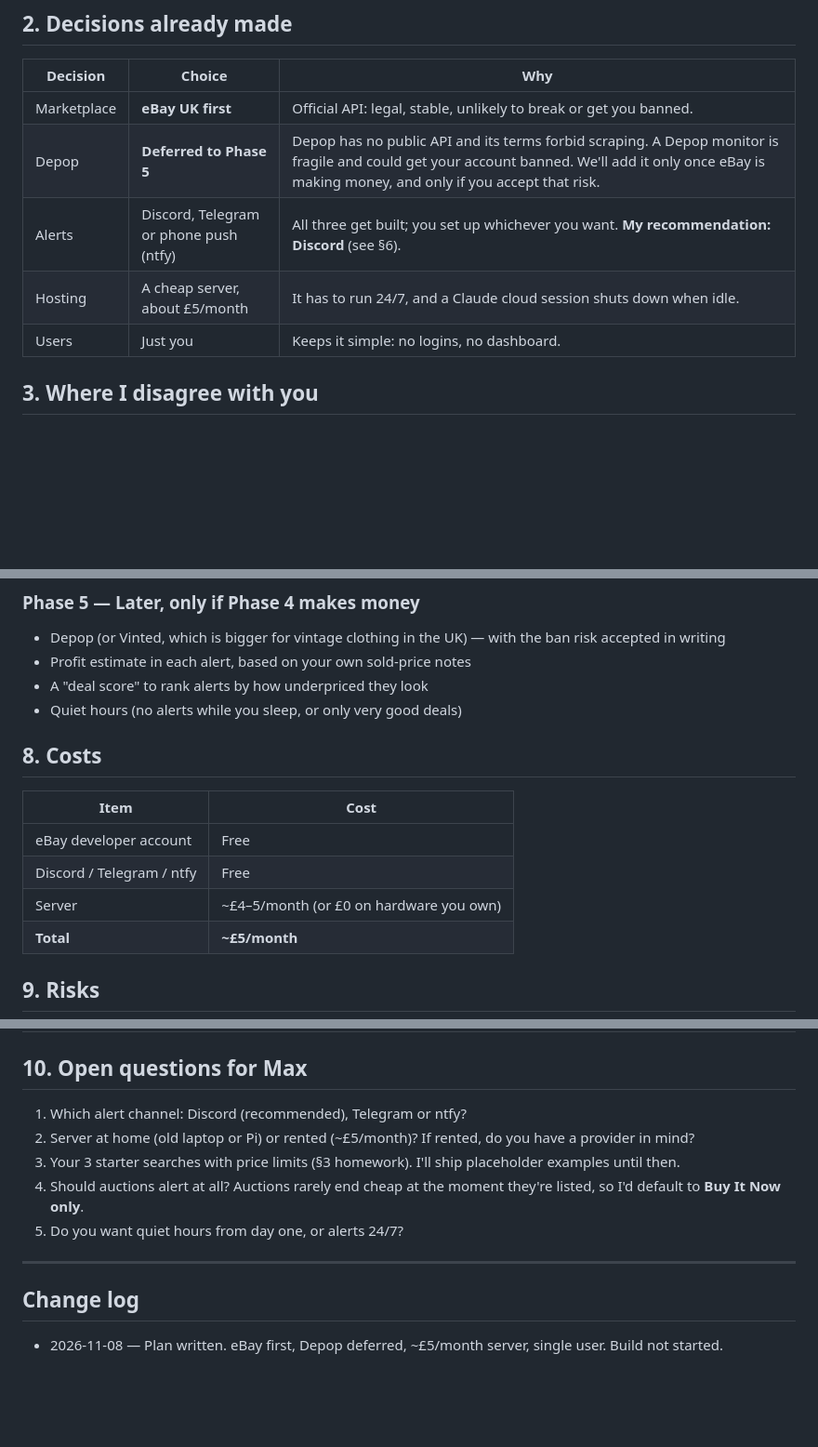
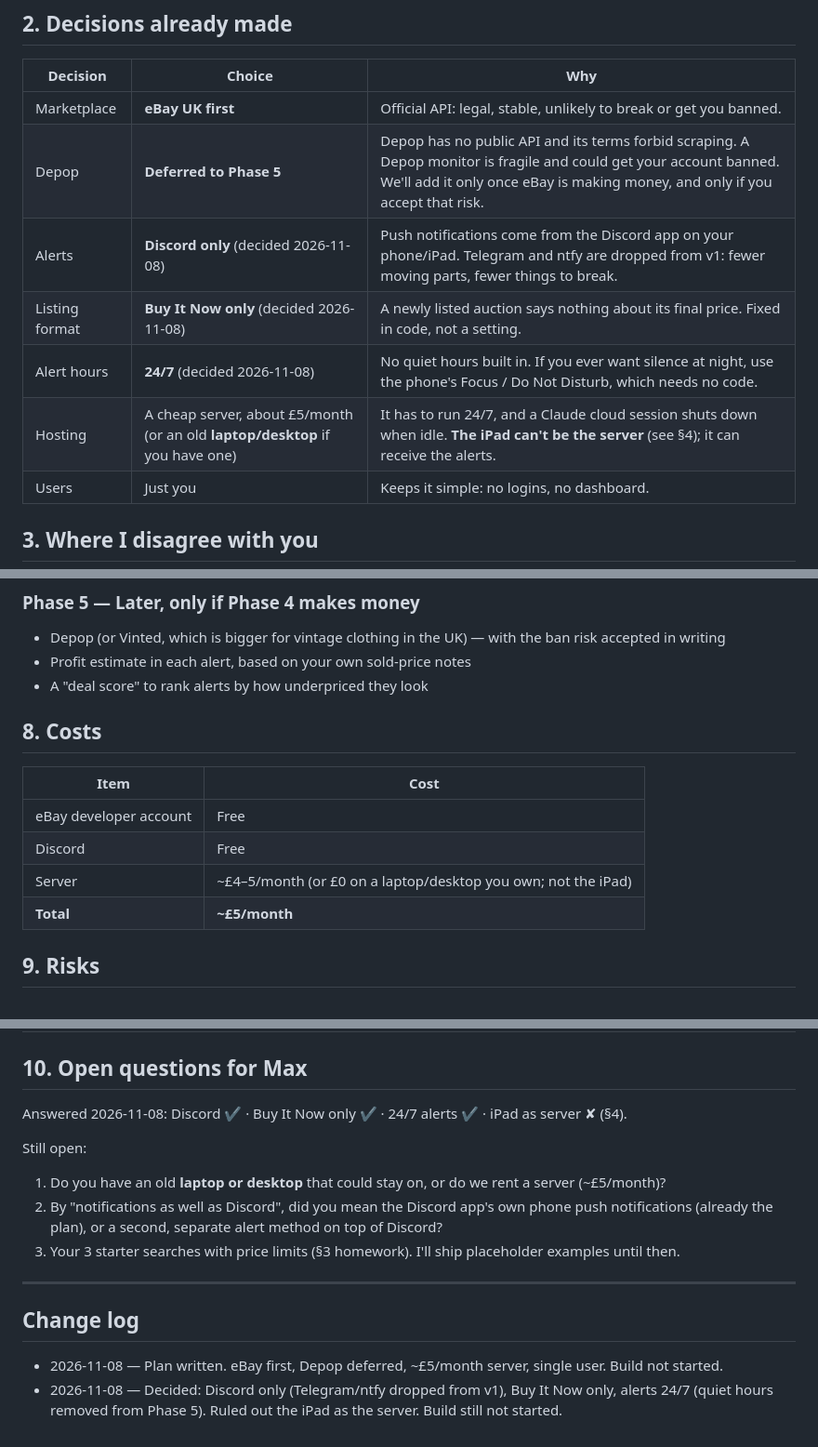
Before and after one commit to forstermax847-crypto/max, a Markdown page: vintage-monitor/PLAN.md, 3 parts joined by grey strips. Shown at 93% size. GitHub-like rendering; blank space fills up the shorter version.

```diff
--- a/vintage-monitor/PLAN.md
+++ b/vintage-monitor/PLAN.md
@@ -25,8 +25,10 @@ build accounts, payments or a website for it.
 |---|---|---|
 | Marketplace | **eBay UK first** | Official API: legal, stable, unlikely to break or get you banned. |
 | Depop | **Deferred to Phase 5** | Depop has no public API and its terms forbid scraping. A Depop monitor is fragile and could get your account banned. We'll add it only once eBay is making money, and only if you accept that risk. |
-| Alerts | Discord, Telegram or phone push (ntfy) | All three get built; you set up whichever you want. **My recommendation: Discord** (see §6). |
-| Hosting | A cheap server, about £5/month | It has to run 24/7, and a Claude cloud session shuts down when idle. |
+| Alerts | **Discord only** (decided 2026-11-08) | Push notifications come from the Discord app on your phone/iPad. Telegram and ntfy are dropped from v1: fewer moving parts, fewer things to break. |
+| Listing format | **Buy It Now only** (decided 2026-11-08) | A newly listed auction says nothing about its final price. Fixed in code, not a setting. |
+| Alert hours | **24/7** (decided 2026-11-08) | No quiet hours built in. If you ever want silence at night, use the phone's Focus / Do Not Disturb, which needs no code. |
+| Hosting | A cheap server, about £5/month (or an old **laptop/desktop** if you have one) | It has to run 24/7, and a Claude cloud session shuts down when idle. **The iPad can't be the server** (see §4); it can receive the alerts. |
 | Users | Just you | Keeps it simple: no logins, no dashboard. |
 
 ## 3. Where I disagree with you
@@ -218,15 +242,14 @@ Each phase has a check that must pass before the next starts.
   the ban risk accepted in writing
 - Profit estimate in each alert, based on your own sold-price notes
 - A "deal score" to rank alerts by how underpriced they look
-- Quiet hours (no alerts while you sleep, or only very good deals)
 
 ## 8. Costs
 
 | Item | Cost |
 |---|---|
 | eBay developer account | Free |
-| Discord / Telegram / ntfy | Free |
-| Server | ~£4–5/month (or £0 on hardware you own) |
+| Discord | Free |
+| Server | ~£4–5/month (or £0 on a laptop/desktop you own; not the iPad) |
 | **Total** | **~£5/month** |
 
 ## 9. Risks
@@ -243,17 +266,23 @@ Each phase has a check that must pass before the next starts.
 
 ## 10. Open questions for Max
 
-1. Which alert channel: Discord (recommended), Telegram or ntfy?
-2. Server at home (old laptop or Pi) or rented (~£5/month)? If rented, do you
-   have a provider in mind?
+Answered 2026-11-08: Discord ✔ · Buy It Now only ✔ · 24/7 alerts ✔ ·
+iPad as server ✘ (§4).
+
+Still open:
+1. Do you have an old **laptop or desktop** that could stay on, or do we rent
+   a server (~£5/month)?
+2. By "notifications as well as Discord", did you mean the Discord app's own
+   phone push notifications (already the plan), or a second, separate alert
+   method on top of Discord?
 3. Your 3 starter searches with price limits (§3 homework). I'll ship
    placeholder examples until then.
-4. Should auctions alert at all? Auctions rarely end cheap at the moment
-   they're listed, so I'd default to **Buy It Now only**.
-5. Do you want quiet hours from day one, or alerts 24/7?
 
 ---
 
 ## Change log
 - 2026-11-08 — Plan written. eBay first, Depop deferred, ~£5/month server,
   single user. Build not started.
+- 2026-11-08 — Decided: Discord only (Telegram/ntfy dropped from v1), Buy It
+  Now only, alerts 24/7 (quiet hours removed from Phase 5). Ruled out the
+  iPad as the server. Build still not started.
```
Also changed, not shown: other parts of vintage-monitor/PLAN.md (+47 -25 lines).
